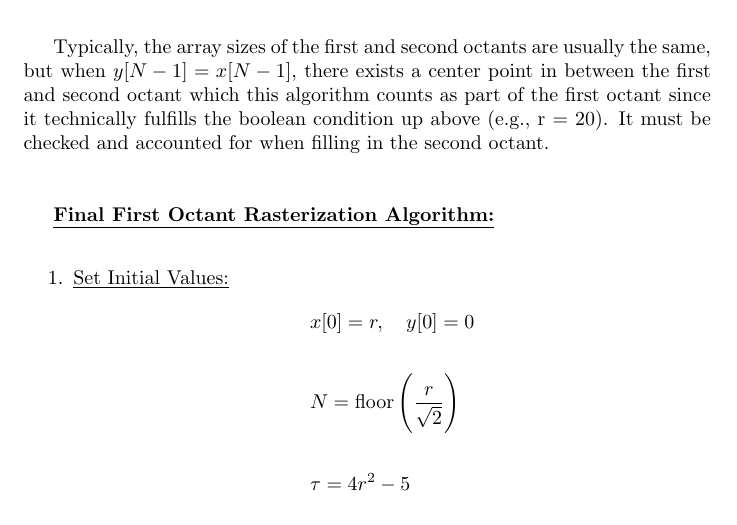
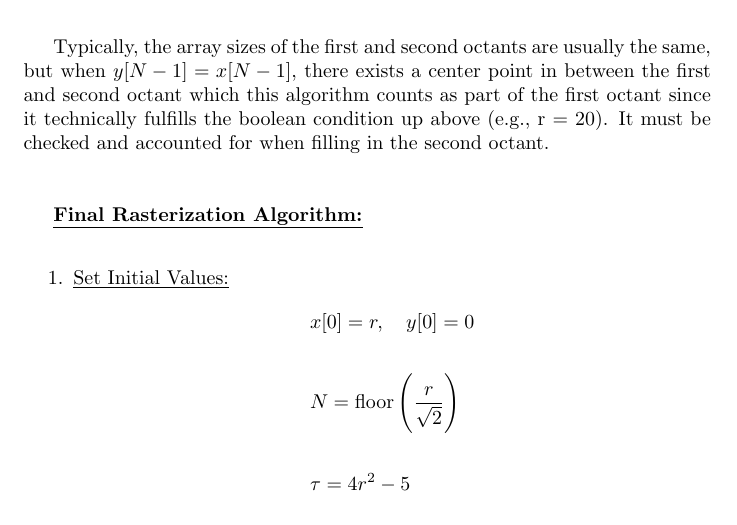
Before and after one commit to romero-eng/rasterization, a LaTeX document (docs/circle.tex): part of page 4 of 6, cut so that both start at the same text. Compiled offline with pdfLaTeX.

Commit message:
Documentation section title change

```diff
--- a/docs/circle.tex
+++ b/docs/circle.tex
@@ -85,7 +85,7 @@ there exists a center point in between the first and second octant which this al
 octant since it technically fulfills the boolean condition up above (e.g., r = 20). It must be checked and accounted for when filling
 in the second octant. \\ \\
 
-\underline{\textbf{Final First Octant Rasterization Algorithm:}} \\
+\underline{\textbf{Final Rasterization Algorithm:}} \\
 \begin{enumerate}
     \item \underline{Set Initial Values:}
           \begin{align*}
```
